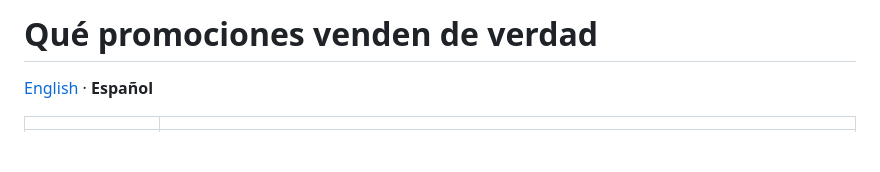
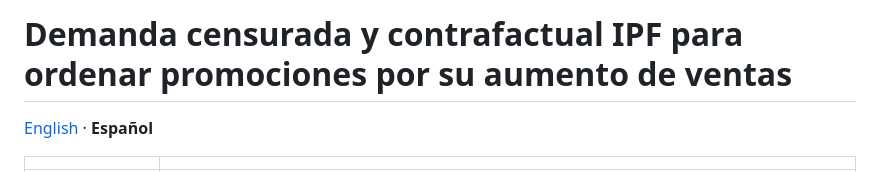
Before and after one commit to mauroturner/promotion-lift-censored-demand, a Markdown page: README.es.md, the part around the change. Rendered like a GitHub page; blank space fills up the shorter version.

```diff
--- a/README.es.md
+++ b/README.es.md
@@ -1,4 +1,4 @@
-# Qué promociones venden de verdad
+# Demanda censurada y contrafactual IPF para ordenar promociones por su aumento de ventas
 
 [English](README.md) · **Español**
 
```
Also changed, not shown: README.md (+1 -1 lines), docs/screenshots/dashboard.png, 1 other file.
